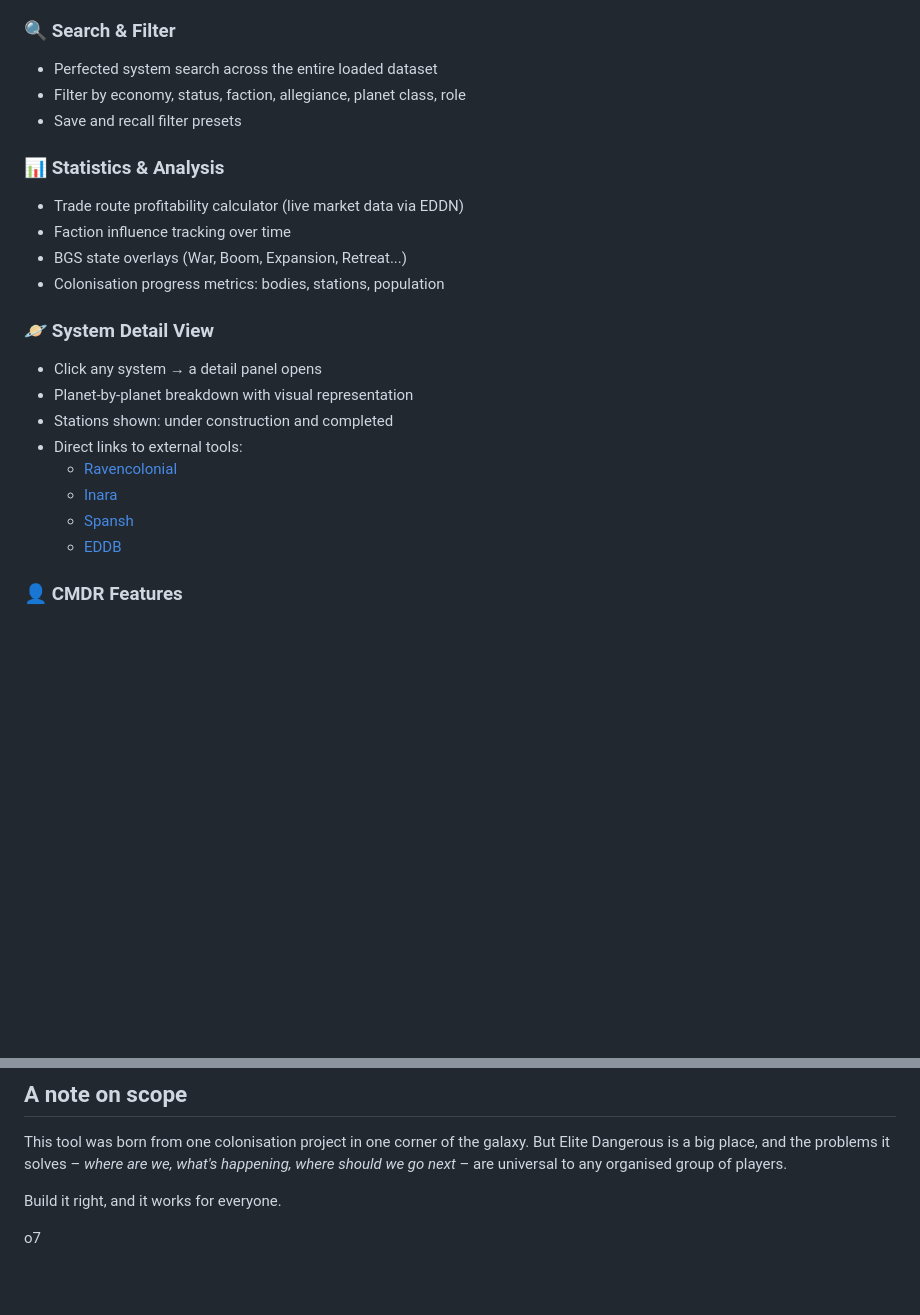
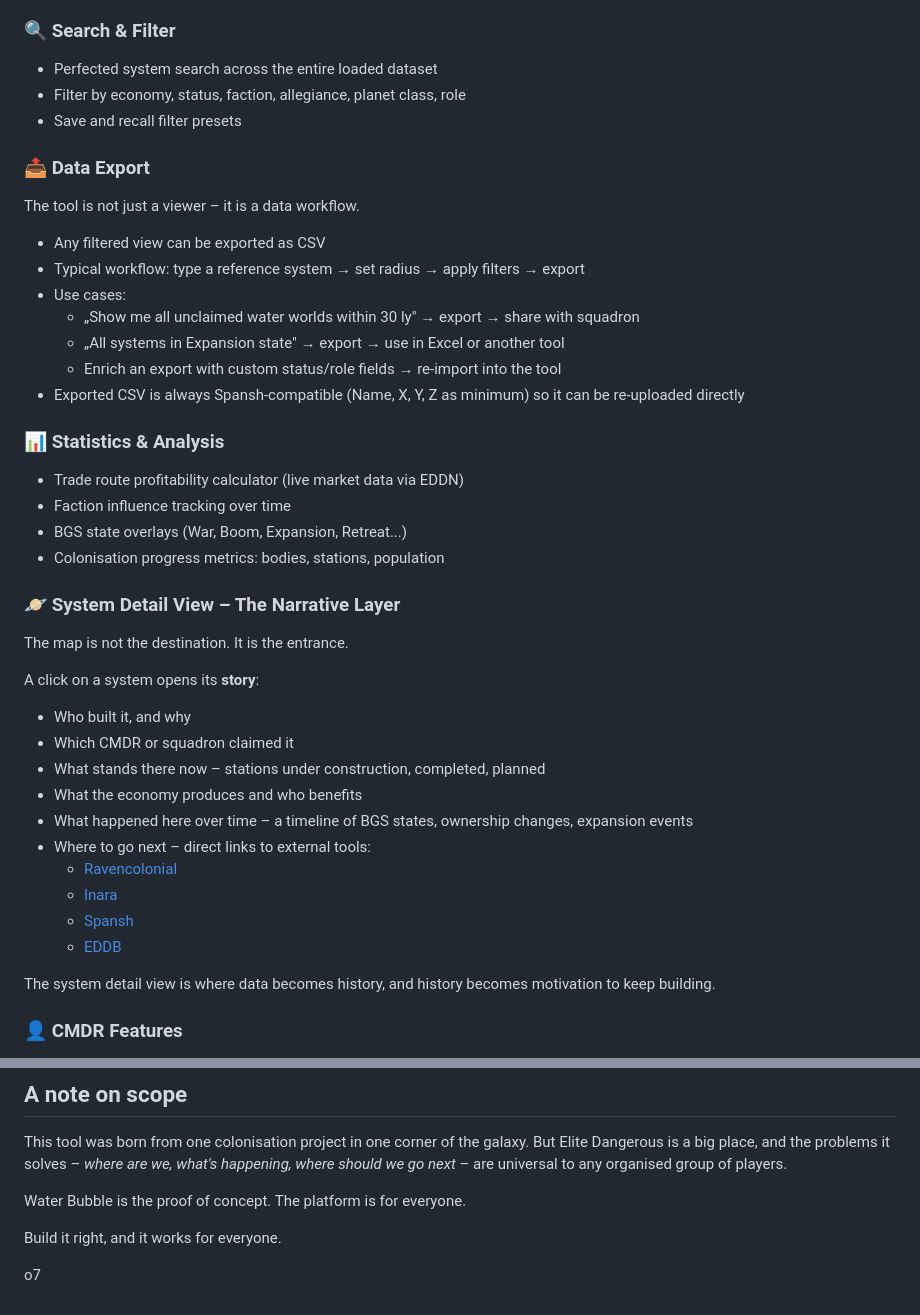
Before and after one commit to hankkaamura-cell/waterbubble-col285, a Markdown page: VISION.md, 2 parts joined by grey strips. GitHub-like rendering; blank space fills up the shorter version.

Commit message:
Update VISION.md - platform thinking, system narrative, data export

```diff
--- a/VISION.md
+++ b/VISION.md
@@ -45,21 +67,39 @@ The Water Bubble is the starting point. But the architecture should work for **a
 - Filter by economy, status, faction, allegiance, planet class, role
 - Save and recall filter presets
 
+### 📤 Data Export
+The tool is not just a viewer – it is a data workflow.
+
+- Any filtered view can be exported as CSV
+- Typical workflow: type a reference system → set radius → apply filters → export
+- Use cases:
+  - „Show me all unclaimed water worlds within 30 ly" → export → share with squadron
+  - „All systems in Expansion state" → export → use in Excel or another tool
+  - Enrich an export with custom status/role fields → re-import into the tool
+- Exported CSV is always Spansh-compatible (Name, X, Y, Z as minimum) so it can be re-uploaded directly
+
 ### 📊 Statistics & Analysis
 - Trade route profitability calculator (live market data via EDDN)
 - Faction influence tracking over time
 - BGS state overlays (War, Boom, Expansion, Retreat...)
 - Colonisation progress metrics: bodies, stations, population
 
-### 🪐 System Detail View
-- Click any system → a detail panel opens
-- Planet-by-planet breakdown with visual representation
-- Stations shown: under construction and completed
-- Direct links to external tools:
+### 🪐 System Detail View – The Narrative Layer
+The map is not the destination. It is the entrance.
+
+A click on a system opens its **story**:
+- Who built it, and why
+- Which CMDR or squadron claimed it
+- What stands there now – stations under construction, completed, planned
+- What the economy produces and who benefits
+- What happened here over time – a timeline of BGS states, ownership changes, expansion events
+- Where to go next – direct links to external tools:
   - [Ravencolonial](https://ravencolonial.com)
   - [Inara](https://inara.cz)
   - [Spansh](https://spansh.co.uk)
   - [EDDB](https://eddb.io)
+
+The system detail view is where data becomes history, and history becomes motivation to keep building.
 
 ### 👤 CMDR Features
 - Login with CMDR name (squadron-defined access list)
@@ -127,6 +170,8 @@ All skill levels welcome. The project needs developers, designers, Elite Dangero
 
 This tool was born from one colonisation project in one corner of the galaxy. But Elite Dangerous is a big place, and the problems it solves – *where are we, what's happening, where should we go next* – are universal to any organised group of players.
 
+Water Bubble is the proof of concept. The platform is for everyone.
+
 Build it right, and it works for everyone.
 
 o7
```
Also changed, not shown: other parts of VISION.md (+30 -5 lines).
